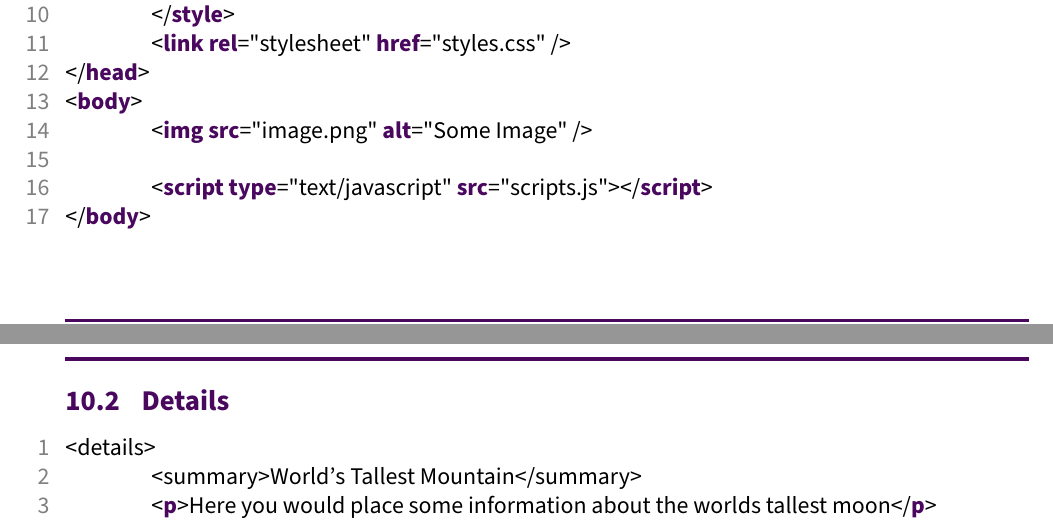
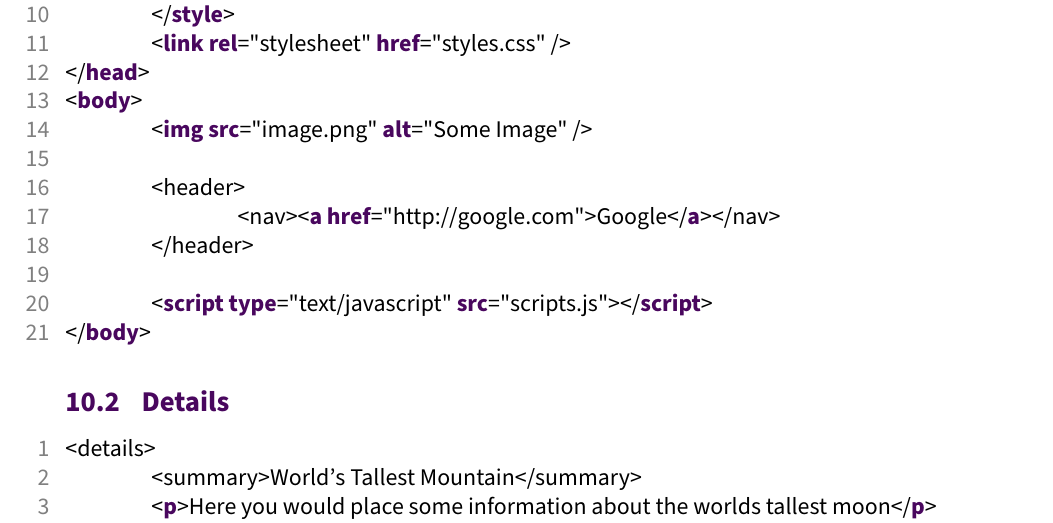
Before and after one commit to sanchez/deco1400-prac-exam, a LaTeX document (main.tex): two parts of pages 4 and 5 of 5 before the commit and part of page 5 of 5 after it, the two joined at a grey line, cut so that both start at the same text. Compiled offline with pdfLaTeX.

Commit message:
Finishing touches

```diff
--- a/main.tex
+++ b/main.tex
@@ -315,6 +316,10 @@ div {
 <body>
 	<img src="image.png" alt="Some Image" />
 
+	<header>
+		<nav><a href="http://google.com">Google</a></nav>
+	</header>
+
 	<script type="text/javascript" src="scripts.js"></script>
 </body>
 	\end{lstlisting}
```
Also changed, not shown: main.pdf, main.tex (1 more changed lines).
